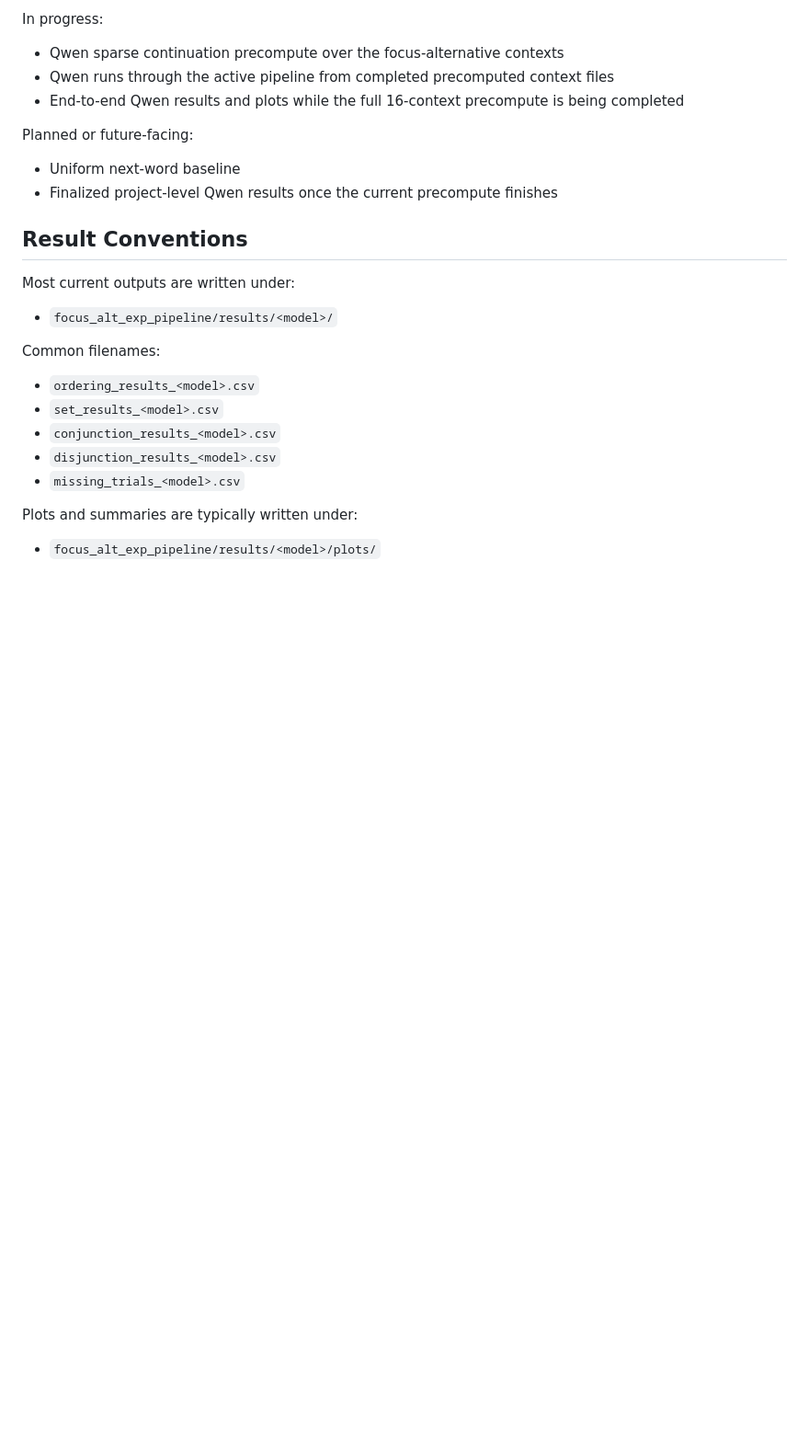
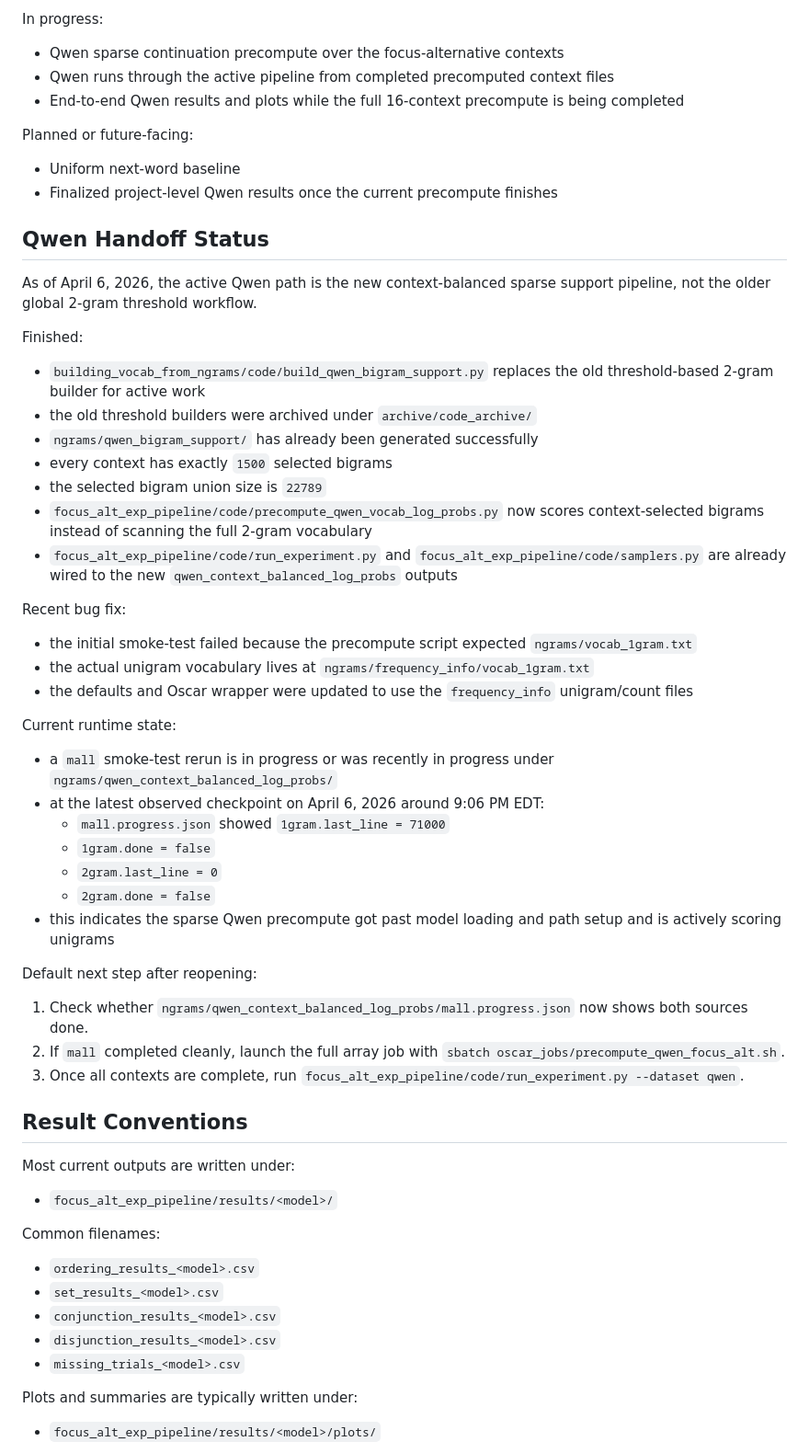
Before and after one commit to lailacj/structure-of-alternatives, a Markdown page: AGENTS.md, the part around the change. Shown at 92% size. Rendered like a GitHub page; blank space fills up the shorter version.

```diff
--- a/AGENTS.md
+++ b/AGENTS.md
@@ -98,6 +98,55 @@ Planned or future-facing:
 - Uniform next-word baseline
 - Finalized project-level Qwen results once the current precompute finishes
 
+## Qwen Handoff Status
+
+As of April 6, 2026, the active Qwen path is the new context-balanced sparse
+support pipeline, not the older global 2-gram threshold workflow.
+
+Finished:
+
+- `building_vocab_from_ngrams/code/build_qwen_bigram_support.py` replaces the
+  old threshold-based 2-gram builder for active work
+- the old threshold builders were archived under `archive/code_archive/`
+- `ngrams/qwen_bigram_support/` has already been generated successfully
+- every context has exactly `1500` selected bigrams
+- the selected bigram union size is `22789`
+- `focus_alt_exp_pipeline/code/precompute_qwen_vocab_log_probs.py` now scores
+  context-selected bigrams instead of scanning the full 2-gram vocabulary
+- `focus_alt_exp_pipeline/code/run_experiment.py` and
+  `focus_alt_exp_pipeline/code/samplers.py` are already wired to the new
+  `qwen_context_balanced_log_probs` outputs
+
+Recent bug fix:
+
+- the initial smoke-test failed because the precompute script expected
+  `ngrams/vocab_1gram.txt`
+- the actual unigram vocabulary lives at
+  `ngrams/frequency_info/vocab_1gram.txt`
+- the defaults and Oscar wrapper were updated to use the `frequency_info`
+  unigram/count files
+
+Current runtime state:
+
+- a `mall` smoke-test rerun is in progress or was recently in progress under
+  `ngrams/qwen_context_balanced_log_probs/`
+- at the latest observed checkpoint on April 6, 2026 around 9:06 PM EDT:
+  - `mall.progress.json` showed `1gram.last_line = 71000`
+  - `1gram.done = false`
+  - `2gram.last_line = 0`
+  - `2gram.done = false`
+- this indicates the sparse Qwen precompute got past model loading and path
+  setup and is actively scoring unigrams
+
+Default next step after reopening:
+
+1. Check whether `ngrams/qwen_context_balanced_log_probs/mall.progress.json`
+   now shows both sources done.
+2. If `mall` completed cleanly, launch the full array job with
+   `sbatch oscar_jobs/precompute_qwen_focus_alt.sh`.
+3. Once all contexts are complete, run
+   `focus_alt_exp_pipeline/code/run_experiment.py --dataset qwen`.
+
 ## Result Conventions
 
 Most current outputs are written under:
```
Also changed, not shown: README.md (+44 -0 lines), focus_alt_exp_pipeline/README.md (+49 -1 lines).
